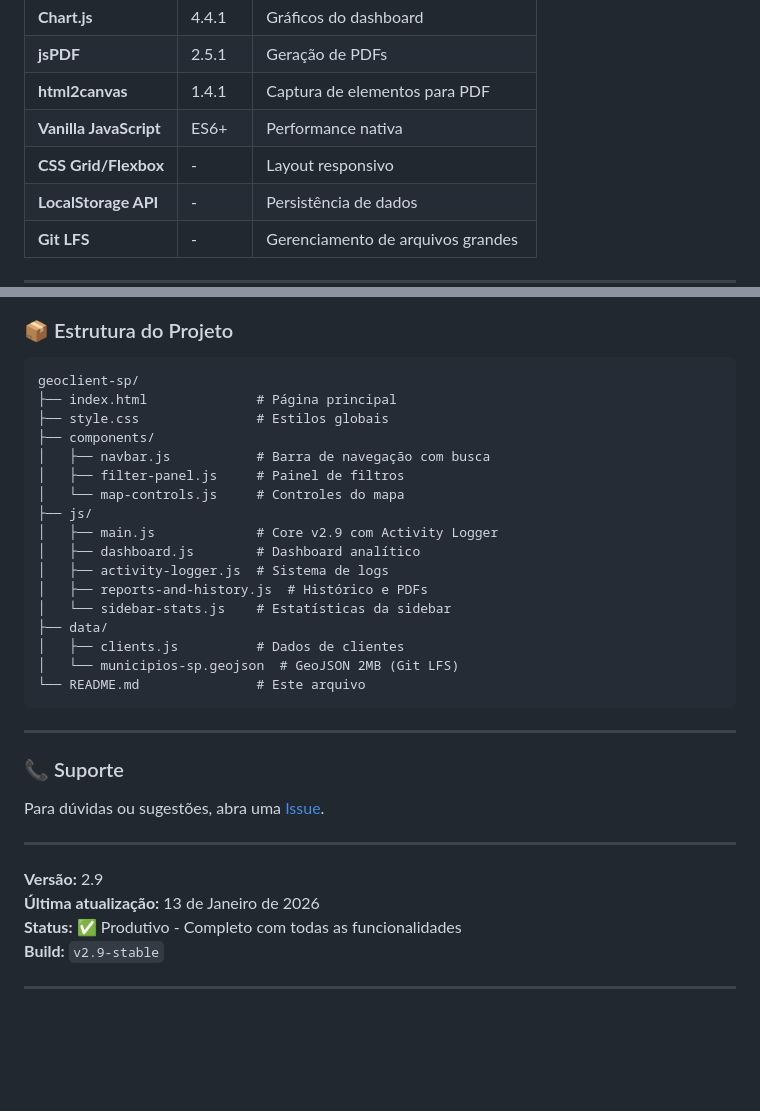
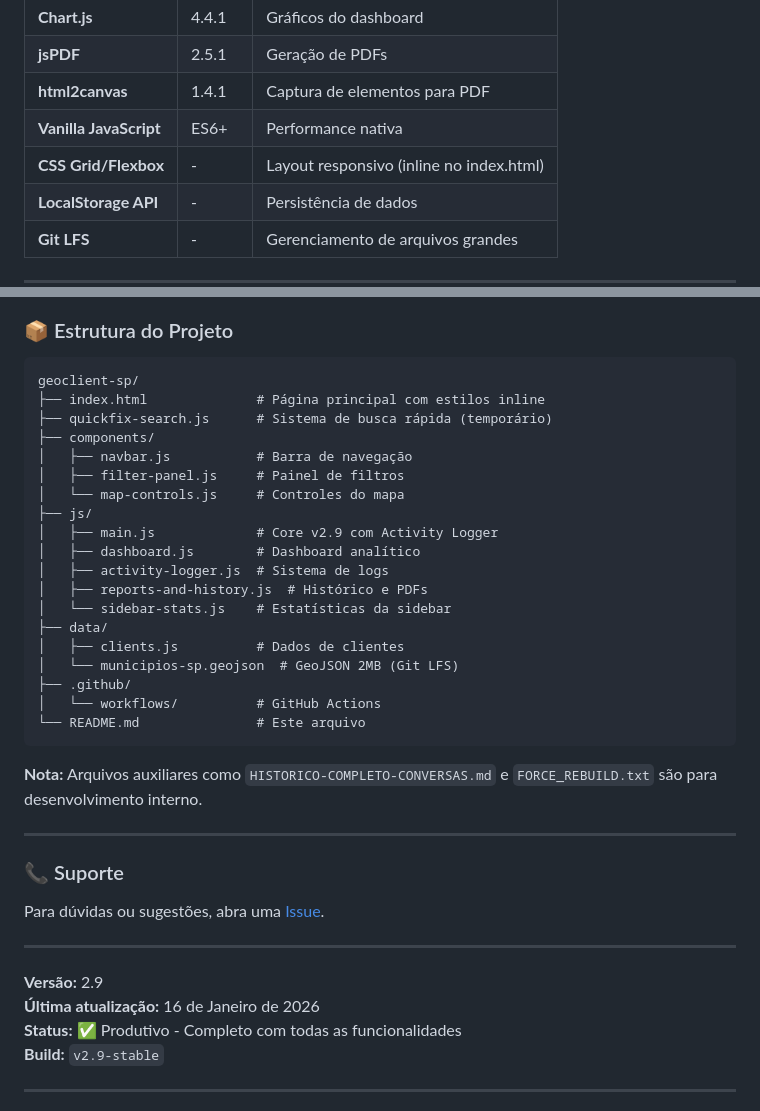
Before and after one commit to Remotar-10/geoclient-sp, a Markdown page: README.md, 2 parts joined by grey strips. Rendered like a GitHub page; blank space fills up the shorter version.

Commit message:
docs: fix README inconsistencies (structure + date)

````diff
--- a/README.md
+++ b/README.md
@@ -104,7 +104,7 @@
 | **jsPDF** | 2.5.1 | Geração de PDFs |
 | **html2canvas** | 1.4.1 | Captura de elementos para PDF |
 | **Vanilla JavaScript** | ES6+ | Performance nativa |
-| **CSS Grid/Flexbox** | - | Layout responsivo |
+| **CSS Grid/Flexbox** | - | Layout responsivo (inline no index.html) |
 | **LocalStorage API** | - | Persistência de dados |
 | **Git LFS** | - | Gerenciamento de arquivos grandes |
 
@@ -218,10 +218,10 @@ Este projeto é de uso interno para gestão territorial.
 
 ```
 geoclient-sp/
-├── index.html              # Página principal
-├── style.css               # Estilos globais
+├── index.html              # Página principal com estilos inline
+├── quickfix-search.js      # Sistema de busca rápida (temporário)
 ├── components/
-│   ├── navbar.js           # Barra de navegação com busca
+│   ├── navbar.js           # Barra de navegação
 │   ├── filter-panel.js     # Painel de filtros
 │   └── map-controls.js     # Controles do mapa
 ├── js/
@@ -233,8 +233,12 @@ geoclient-sp/
 ├── data/
 │   ├── clients.js          # Dados de clientes
 │   └── municipios-sp.geojson  # GeoJSON 2MB (Git LFS)
+├── .github/
+│   └── workflows/          # GitHub Actions
 └── README.md               # Este arquivo
 ```
+
+**Nota:** Arquivos auxiliares como `HISTORICO-COMPLETO-CONVERSAS.md` e `FORCE_REBUILD.txt` são para desenvolvimento interno.
 
 ---
 
@@ -245,7 +249,7 @@ Para dúvidas ou sugestões, abra uma [Issue](https://github.com/Remotar-10/geoc
 ---
 
 **Versão:** 2.9
-**Última atualização:** 13 de Janeiro de 2026
+**Última atualização:** 16 de Janeiro de 2026
 **Status:** ✅ Produtivo - Completo com todas as funcionalidades
 **Build:** `v2.9-stable`
 
````
